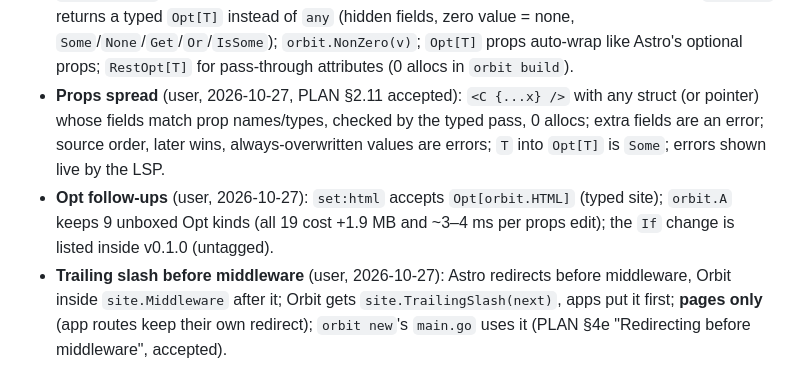
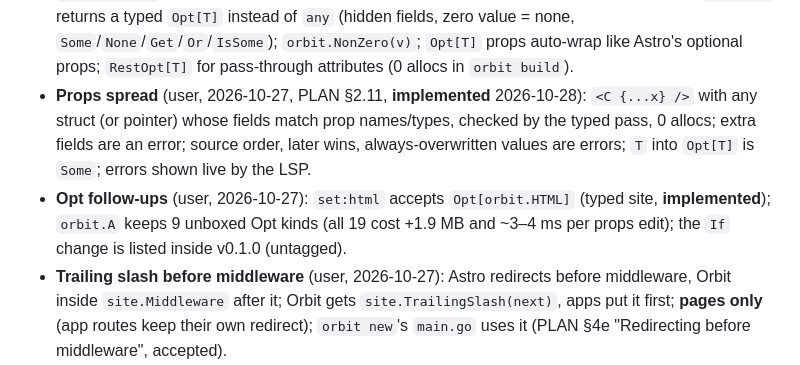
Before and after one commit to orbit-z/lyr, a Markdown page: CLAUDE.md, the part around the change. Rendered like a GitHub page.

Commit message:
CLAUDE.md: props spread and set:html Opt implemented
Co-Authored-By: Claude Opus 5.5 <noreply@anthropic.com>
Claude-Session: https://claude.ai/code/session_016QkbTtVtnsw9aL815NQTjE

```diff
--- a/CLAUDE.md
+++ b/CLAUDE.md
@@ -114,8 +114,8 @@ When independent tasks can run in parallel, launch them in **one message**. If p
   - Router matches allocate nothing.
 - **Template literals** (user decisions 2026-10-27, PLAN §2.10; **implemented** 2026-10-28: compiler, docs, LSP inside `${…}`, VS Code grammar, Chroma lexer, `orbit fmt`): JS template literals inside braces, Astro's syntax (`` href={`/p/${id}`} ``; quoted attribute values stay literal text); on HTML attributes (pieces written straight to the buffer, 0 allocs) and component props (lowered to a concatenation); pieces of any type, printed like `{…}` (typed writes, no fmt). Spec answers (user, same day): a backtick string is a template literal **anywhere** in a template expression (not only whole values); JS escapes, an unknown escape is an error; content literals supported; a literal can be trusted (`orbit.HTML`/`URL`/`CSS`, no `style` warning) only when every piece is inert **by static type** (constant, numeric/bool without `String`/`Error`, or already that marker type); `orbit fmt` formats pieces as Go. `{false}` in text keeps printing `false` (user decision, not Astro's empty output).
 - **`orbit.Opt[T]`** (user decisions 2026-10-27, PLAN §2.6 "Typed optional values", accepted): `orbit.If` returns a typed `Opt[T]` instead of `any` (hidden fields, zero value = none, `Some`/`None`/`Get`/`Or`/`IsSome`); `orbit.NonZero(v)`; `Opt[T]` props auto-wrap like Astro's optional props; `RestOpt[T]` for pass-through attributes (0 allocs in `orbit build`).
-- **Props spread** (user, 2026-10-27, PLAN §2.11 accepted): `<C {...x} />` with any struct (or pointer) whose fields match prop names/types, checked by the typed pass, 0 allocs; extra fields are an error; source order, later wins, always-overwritten values are errors; `T` into `Opt[T]` is `Some`; errors shown live by the LSP.
-- **Opt follow-ups** (user, 2026-10-27): `set:html` accepts `Opt[orbit.HTML]` (typed site); `orbit.A` keeps 9 unboxed Opt kinds (all 19 cost +1.9 MB and ~3–4 ms per props edit); the `If` change is listed inside v0.1.0 (untagged).
+- **Props spread** (user, 2026-10-27, PLAN §2.11, **implemented** 2026-10-28): `<C {...x} />` with any struct (or pointer) whose fields match prop names/types, checked by the typed pass, 0 allocs; extra fields are an error; source order, later wins, always-overwritten values are errors; `T` into `Opt[T]` is `Some`; errors shown live by the LSP.
+- **Opt follow-ups** (user, 2026-10-27): `set:html` accepts `Opt[orbit.HTML]` (typed site, **implemented**); `orbit.A` keeps 9 unboxed Opt kinds (all 19 cost +1.9 MB and ~3–4 ms per props edit); the `If` change is listed inside v0.1.0 (untagged).
 - **Trailing slash before middleware** (user, 2026-10-27): Astro redirects before middleware, Orbit inside `site.Middleware` after it; Orbit gets `site.TrailingSlash(next)`, apps put it first; **pages only** (app routes keep their own redirect); `orbit new`'s `main.go` uses it (PLAN §4e "Redirecting before middleware", accepted).
 - **From the nyth `you/*` batch** (user, 2026-10-28): `site.Match` gains a `RouteFile` kind (a GET/HEAD Orbit would serve as a static file; additive, 0 allocs, same classifier); floats print like JS `Number.prototype.toString` (`1000000`, `1e-7`; exponent only at ≥ 1e21 or < 1e-6) in content, attributes and template-literal pieces, a documented change from Go's `'g'` form; nyth's country-name table becomes generated code with a script.
 - **Whitespace**: `orbit.json` `compressHTML`: `"jsx"` (**default since 2026-10-26, implemented**, user decision reversing the earlier `"html"` default: Astro v7's default, so ported Astro sites render the same; `{" "}` keeps a space across lines), `"html"` (HTML-aware lossless; `true` is accepted as Astro's spelling of it) or `false`. Applied at codegen time.
```
